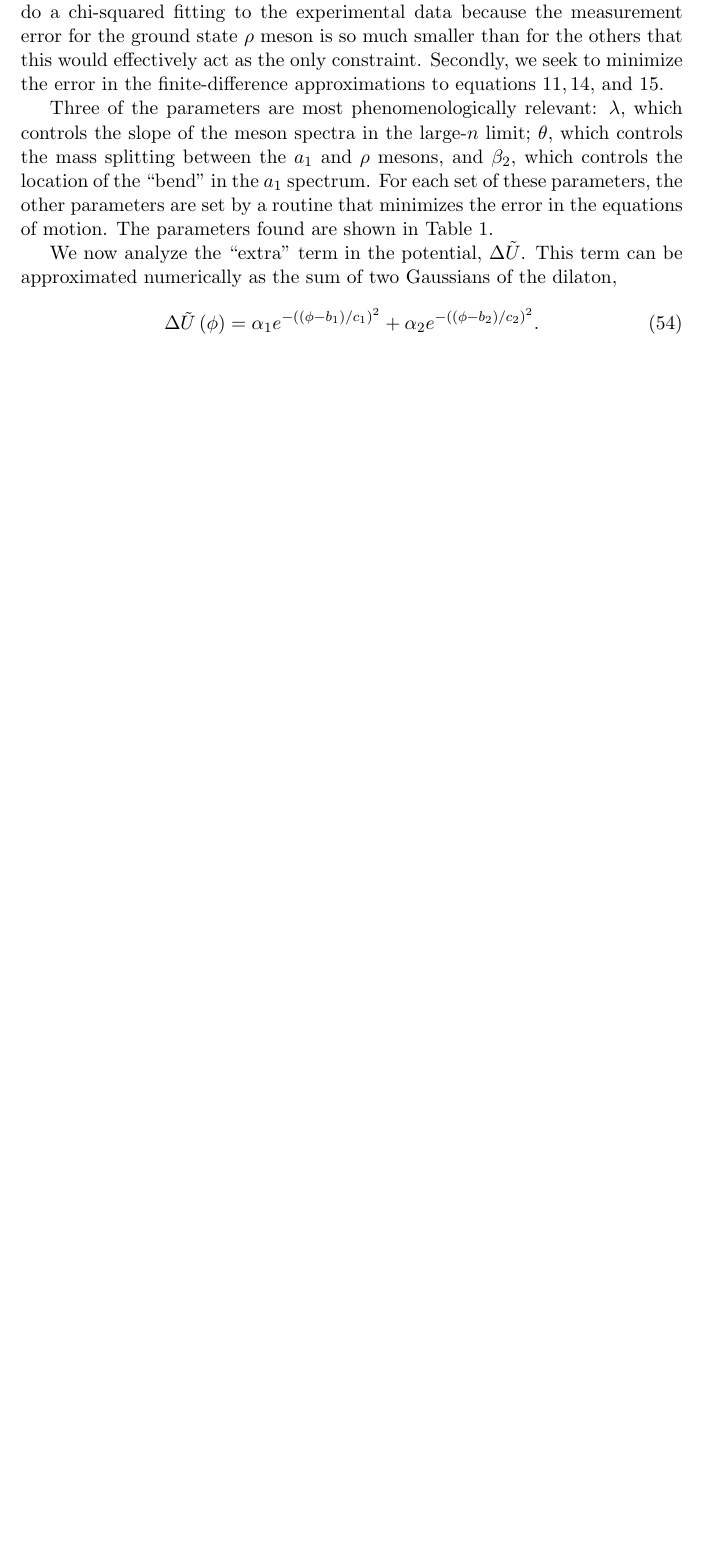
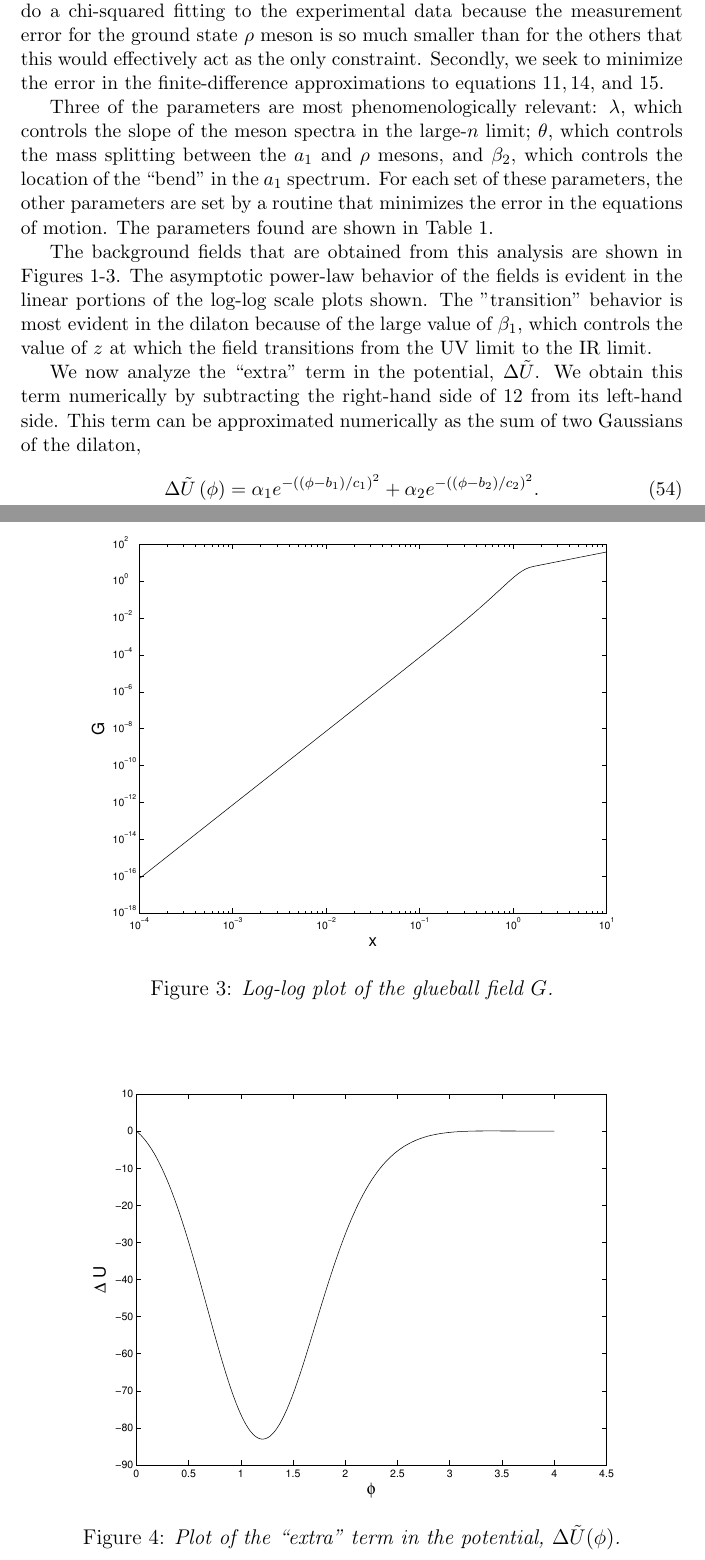
Before and after one commit to seanbartz/ThreeFieldPaper, a LaTeX document (ThreeFieldPaper.tex): part of page 9 of 12 before the commit and two parts of pages 9 and 12 of 14 after it, the two joined at a grey line, cut so that both start at the same text, the shorter picture padded with empty space. The pictures show the PDF file ThreeFieldPaper.pdf that the author committed with the source.

Commit message:
Field Figures
Added figures for the fields in the Numerical Solution section

```diff
--- a/ThreeFieldPaper.tex
+++ b/ThreeFieldPaper.tex
@@ -378,6 +378,26 @@ Three of the parameters are most phenomenologically relevant: $\lambda,$ which c
 For each set of these parameters, the other parameters are set by a routine that minimizes the error in the equations of motion.
 The parameters found are shown in Table \ref{tabParam}.
 
+\begin{figure}
+\center{\includegraphics[width=300]{dilaton.eps}}
+\caption{\textit{Log-log plot of the dilaton field $\phi$. The coordinate $x$ is a dimensionless re-scaling of the conformal coordinate, $x=\sqrt{\lambda}z$.}}
+\label{figDilaton}
+\end{figure}
+
+\begin{figure}[t]
+\center{\includegraphics[width=300]{chiral.eps}}
+\caption{\textit{Log-log plot of the chiral field $\chi$. }}
+\label{figChiral}
+\end{figure}
+
+\begin{figure}
+\center{\includegraphics[width=300]{glueball.eps}}
+\caption{\textit{Log-log plot of the glueball field $G$.}}
+\label{figGlueball}
+\end{figure}
+
+The background fields that are obtained from this analysis are shown in Figures \ref{figDilaton}-\ref{figGlueball}. The asymptotic power-law behavior of the fields is evident in the linear portions of the log-log scale plots shown. The "transition" behavior is most evident in the dilaton because of the large value of $\beta_1$, which controls the value of $z$ at which the field transitions from the UV limit to the IR limit.
+
 \begin{table}
 \begin{center}
 \begin{tabular}{| l | c || c | r | }
```
Also changed, not shown: ThreeFieldPaper.pdf, chiral.eps (added), deltaU.eps (added), dilaton.eps (added), glueball.eps (added), ThreeFieldPaper.tex (9 more changed lines), 4 other files.
